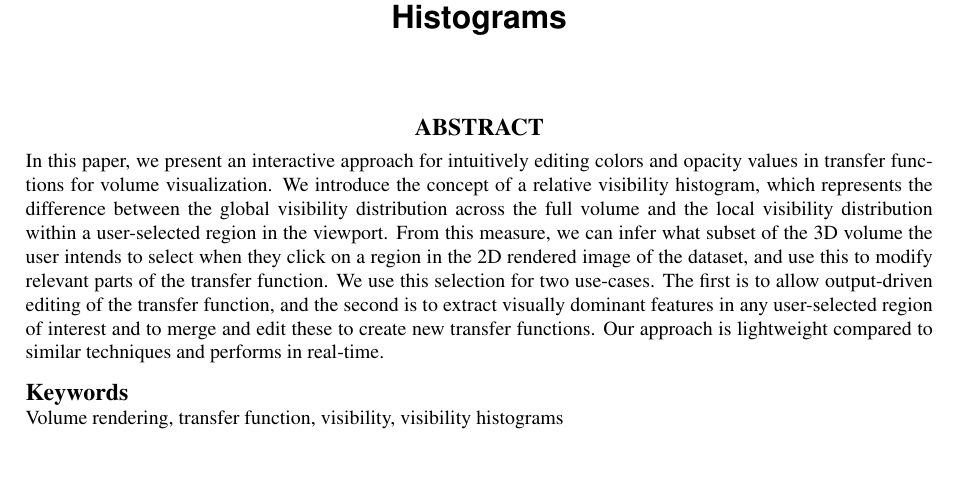
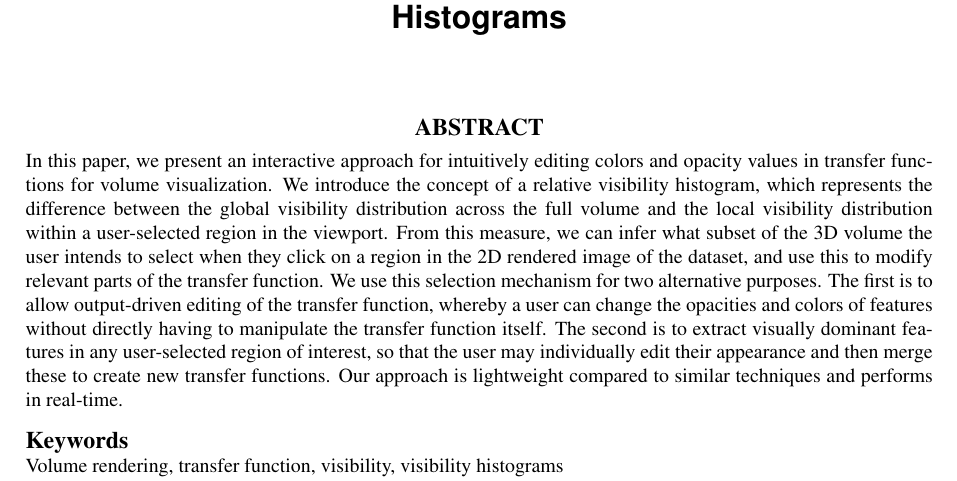
Before and after one commit to dinglijl/wscg_2018, a LaTeX paper (latex/wscg2018.tex): part of page 1 of 8, cut so that both start at the same text, the shorter picture padded with empty space. Compiled offline with pdfLaTeX.

Commit message:
Updates from ShareLaTeX

```diff
--- a/latex/wscg2018.tex
+++ b/latex/wscg2018.tex
@@ -137,7 +137,8 @@
 \noindent
 In this paper, we present an interactive approach for intuitively editing colors and opacity values in transfer functions for volume visualization. We introduce the concept of a relative visibility histogram, which represents the difference between the global visibility distribution across the full volume and the local visibility distribution within a user-selected region in the viewport. From this measure, we can infer what subset of the 3D volume the user intends to select when they click on a region in the 2D rendered image of the dataset, and use this to modify relevant parts of the transfer function.
 %when they click on a specific region in the viewport and use this result to directly modify the relevant parts of the transfer function.
-We use this selection for two use-cases. The first is to allow output-driven editing of the transfer function, and the second is to extract visually dominant features in any user-selected region of interest and to merge and edit these to create new transfer functions.
+We use this selection mechanism for two alternative purposes. The first is to allow output-driven editing of the transfer function, whereby a user can change the opacities and colors of features without directly having to manipulate the transfer function itself.
+The second is to extract visually dominant features in any user-selected region of interest, so that the user may individually edit their appearance and then merge these to create new transfer functions.
 %In addition to direct editing of the transfer function, we also introduce transfer function components which represent the visually dominant features in the user-selected regions.
 %The user can manipulate the colors and opacity values of the components and merge them to create new transfer functions.
 Our approach is lightweight compared to similar techniques and performs in real-time.
```
